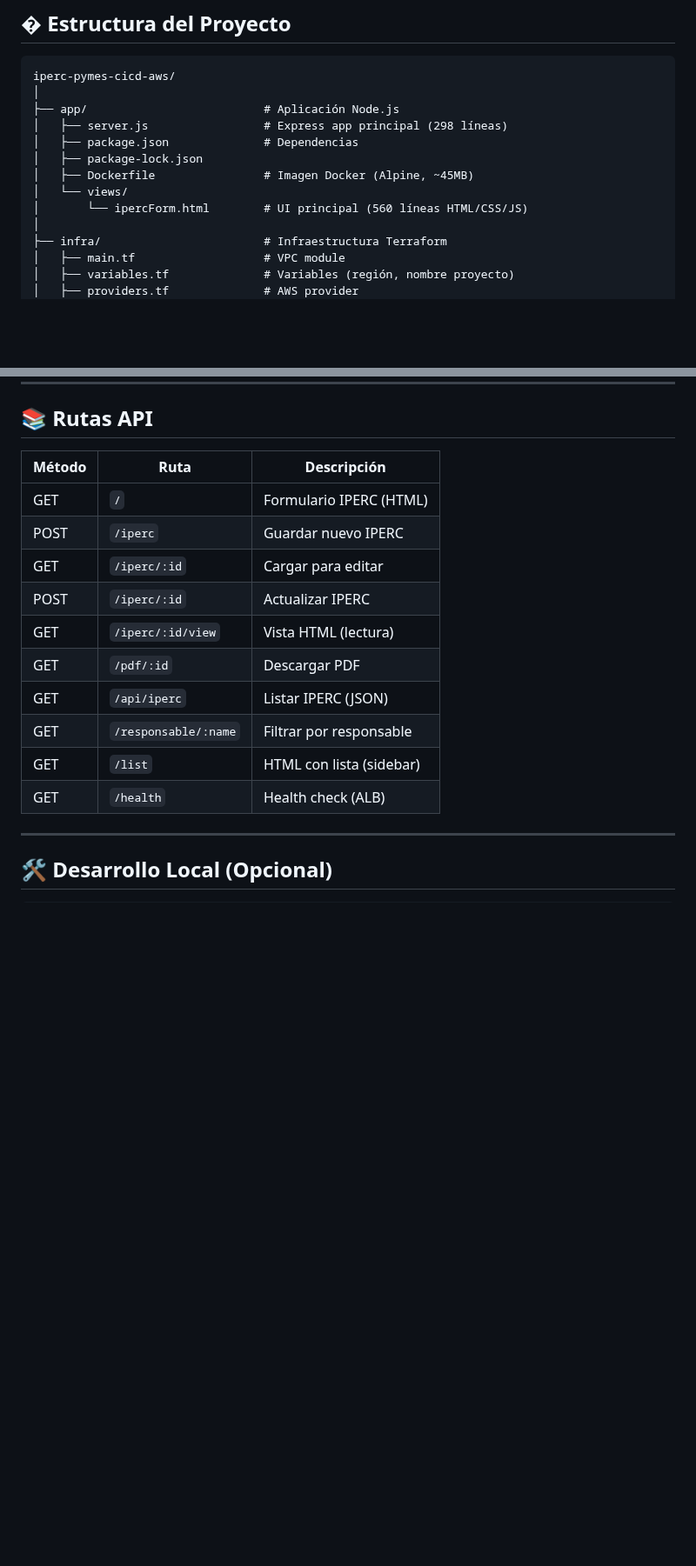
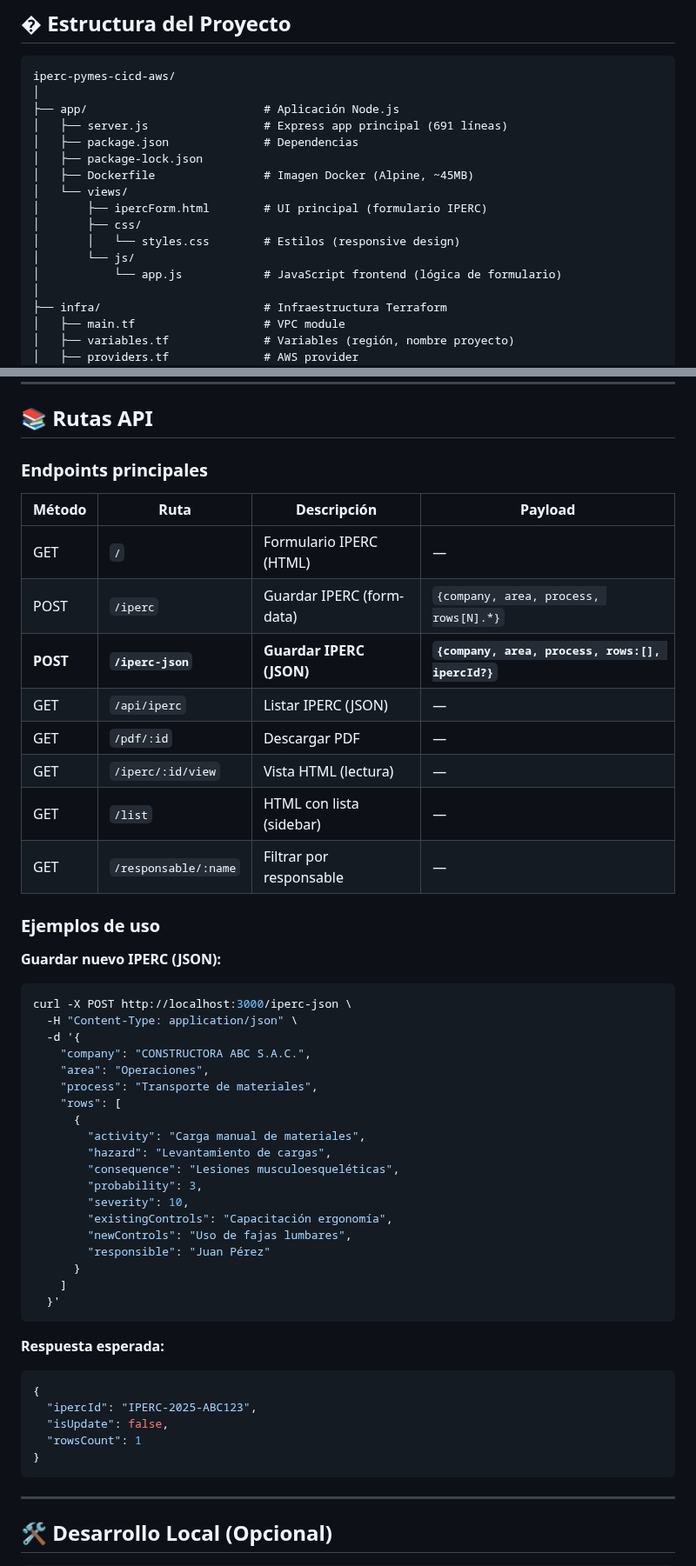
Before and after one commit to erickdmb/iperc-pymes-cicd-aws, a Markdown page: README.md, 2 parts joined by grey strips. Shown at 87% size. Rendered like a GitHub page; blank space fills up the shorter version.

Commit message:
docs: Actualizar README con cambios v1.1.0 y API documentation
- Documenta nuevo endpoint /iperc-json con JSON payload
- Agrega sección 'Cambios Recientes' con mejoras implementadas
- Documenta función cleanObject() para manejo de undefined
- Agrega ejemplos de uso con curl para la API JSON
- Actualiza estructura de archivos (CSS y JS separados)
- Incluye tabla de endpoints mejorada con payloads
- Documenta correcciones de bugs y validaciones

````diff
--- a/README.md
+++ b/README.md
@@ -101,12 +103,16 @@ IPERC PyMES es una aplicación web completa para la creación, edición y gesti
 iperc-pymes-cicd-aws/
 │
 ├── app/                          # Aplicación Node.js
-│   ├── server.js                 # Express app principal (298 líneas)
+│   ├── server.js                 # Express app principal (691 líneas)
 │   ├── package.json              # Dependencias
 │   ├── package-lock.json
 │   ├── Dockerfile                # Imagen Docker (Alpine, ~45MB)
 │   └── views/
-│       └── ipercForm.html        # UI principal (560 líneas HTML/CSS/JS)
+│       ├── ipercForm.html        # UI principal (formulario IPERC)
+│       ├── css/
+│       │   └── styles.css        # Estilos (responsive design)
+│       └── js/
+│           └── app.js            # JavaScript frontend (lógica de formulario)
 │
 ├── infra/                        # Infraestructura Terraform
 │   ├── main.tf                   # VPC module
@@ -447,18 +474,52 @@ aws ecr describe-images \
 
 ## 📚 Rutas API
 
-| Método | Ruta | Descripción |
-|--------|------|-------------|
-| GET | `/` | Formulario IPERC (HTML) |
-| POST | `/iperc` | Guardar nuevo IPERC |
-| GET | `/iperc/:id` | Cargar para editar |
-| POST | `/iperc/:id` | Actualizar IPERC |
-| GET | `/iperc/:id/view` | Vista HTML (lectura) |
-| GET | `/pdf/:id` | Descargar PDF |
-| GET | `/api/iperc` | Listar IPERC (JSON) |
-| GET | `/responsable/:name` | Filtrar por responsable |
-| GET | `/list` | HTML con lista (sidebar) |
-| GET | `/health` | Health check (ALB) |
+### Endpoints principales
+
+| Método | Ruta | Descripción | Payload |
+|--------|------|-------------|---------|
+| GET | `/` | Formulario IPERC (HTML) | — |
+| POST | `/iperc` | Guardar IPERC (form-data) | `{company, area, process, rows[N].*}` |
+| **POST** | **`/iperc-json`** | **Guardar IPERC (JSON)** | **`{company, area, process, rows:[], ipercId?}`** |
+| GET | `/api/iperc` | Listar IPERC (JSON) | — |
+| GET | `/pdf/:id` | Descargar PDF | — |
+| GET | `/iperc/:id/view` | Vista HTML (lectura) | — |
+| GET | `/list` | HTML con lista (sidebar) | — |
+| GET | `/responsable/:name` | Filtrar por responsable | — |
+
+### Ejemplos de uso
+
+**Guardar nuevo IPERC (JSON):**
+```bash
+curl -X POST http://localhost:3000/iperc-json \
+  -H "Content-Type: application/json" \
+  -d '{
+    "company": "CONSTRUCTORA ABC S.A.C.",
+    "area": "Operaciones",
+    "process": "Transporte de materiales",
+    "rows": [
+      {
+        "activity": "Carga manual de materiales",
+        "hazard": "Levantamiento de cargas",
+        "consequence": "Lesiones musculoesqueléticas",
+        "probability": 3,
+        "severity": 10,
+        "existingControls": "Capacitación ergonomía",
+        "newControls": "Uso de fajas lumbares",
+        "responsible": "Juan Pérez"
+      }
+    ]
+  }'
+```
+
+**Respuesta esperada:**
+```json
+{
+  "ipercId": "IPERC-2025-ABC123",
+  "isUpdate": false,
+  "rowsCount": 1
+}
+```
 
 ---
 
````
Also changed, not shown: other parts of README.md (+28 -5 lines).
